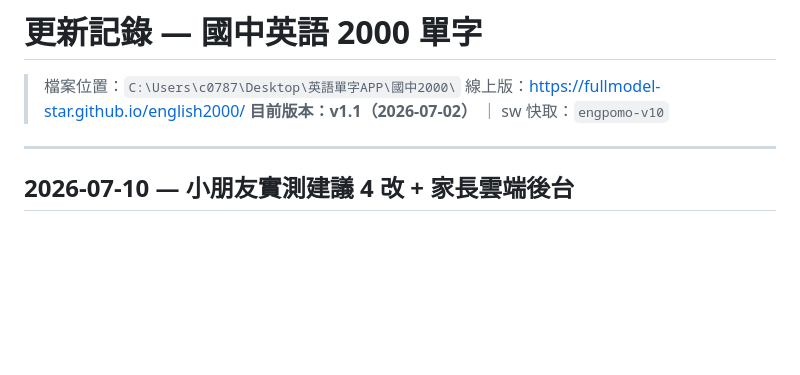
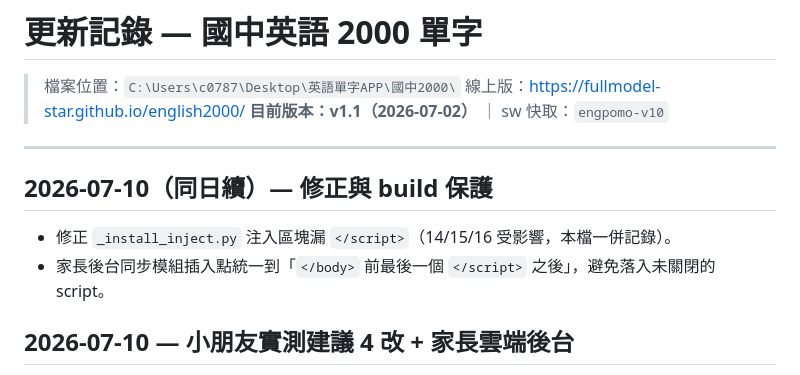
Before and after one commit to fullmodel-star/english2000, a Markdown page: 更新記錄.md, the part around the change. Rendered like a GitHub page; blank space fills up the shorter version.

Commit message:
更新記錄：家長雲端後台回報 + 未關閉 script 修復
Co-Authored-By: Claude Opus 4.8 (1M context) <noreply@anthropic.com>

```diff
--- a/更新記錄.md
+++ b/更新記錄.md
@@ -5,6 +5,12 @@
 > **目前版本：v1.1（2026-07-02）** ｜ sw 快取：`engpomo-v10`
 
 ---
+
+## 2026-07-10（同日續）— 修正與 build 保護
+
+- 修正 `_install_inject.py` 注入區塊漏 `</script>`（14/15/16 受影響，本檔一併記錄）。
+- 家長後台同步模組插入點統一到「`</body>` 前最後一個 `</script>` 之後」，避免落入未關閉的 script。
+
 
 ## 2026-07-10 — 小朋友實測建議 4 改 + 家長雲端後台
 
```
